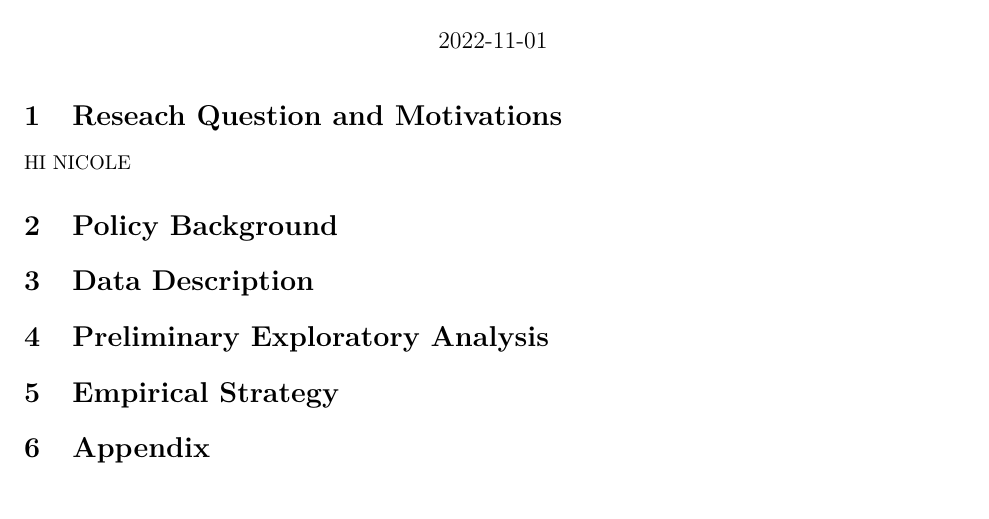
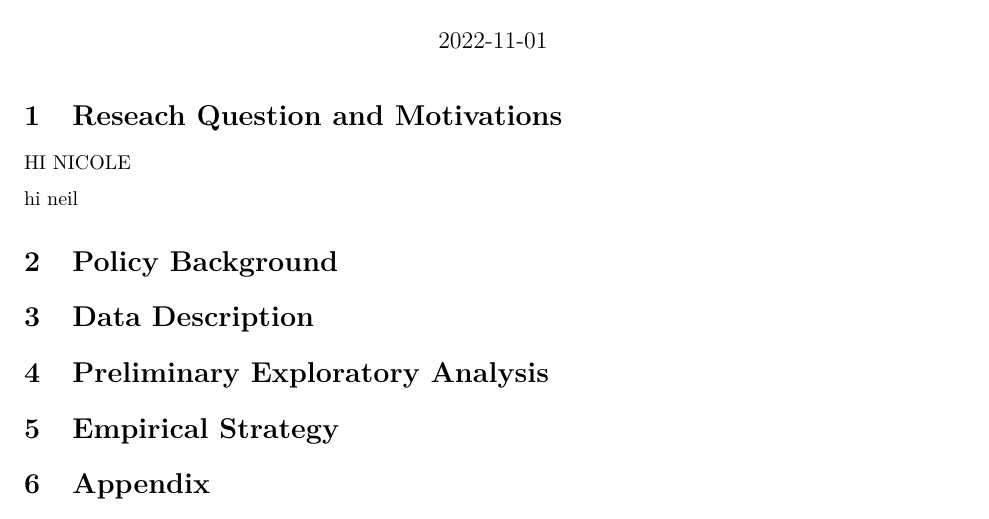
Before and after one commit to nkc98/U6614_final_project, an R Markdown document (project_proposal.Rmd): part of page 1 of 3, cut so that both start at the same text. Rendered offline with R 4.5, knitr and Pandoc, then LaTeX, with nearby package versions; some code elsewhere in the file could not run offline.

Commit message:
Update project_proposal.Rmd

```diff
--- a/project_proposal.Rmd
+++ b/project_proposal.Rmd
@@ -30,6 +30,8 @@ library(censusapi)
 # Reseach Question and Motivations
 
 HI NICOLE
+
+hi neil
 
 # Policy Background
 
```
